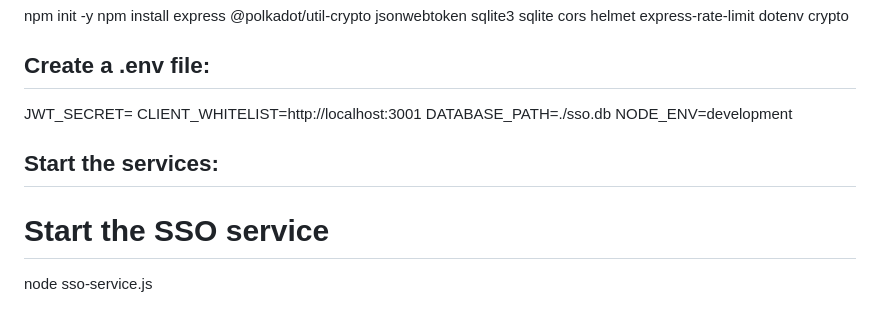
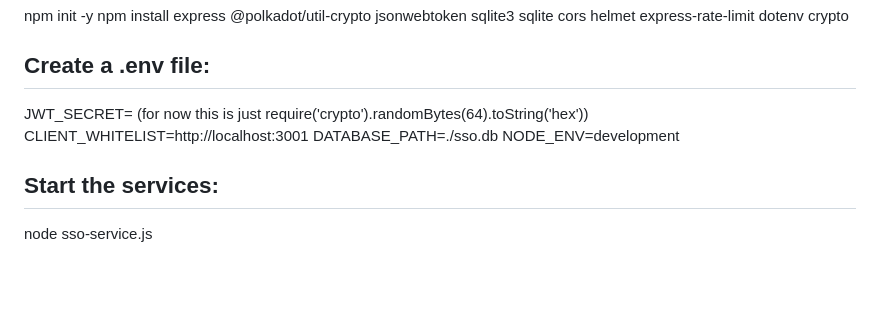
Before and after one commit to CoachCoe/polkadot-sso, a Markdown page: README.md, the part around the change. GitHub-like rendering; blank space fills up the shorter version.

Commit message:
small doco update

```diff
--- a/README.md
+++ b/README.md
@@ -36,13 +36,12 @@ npm init -y
 npm install express @polkadot/util-crypto jsonwebtoken sqlite3 sqlite cors helmet express-rate-limit dotenv crypto
 
 ## Create a .env file:
-JWT_SECRET=<your-generated-secret>
+JWT_SECRET=<your-generated-secret> (for now this is just require('crypto').randomBytes(64).toString('hex'))
 CLIENT_WHITELIST=http://localhost:3001
 DATABASE_PATH=./sso.db
 NODE_ENV=development
 
 ## Start the services:
-# Start the SSO service
 node sso-service.js
 
 # In another terminal, start the demo app
```
